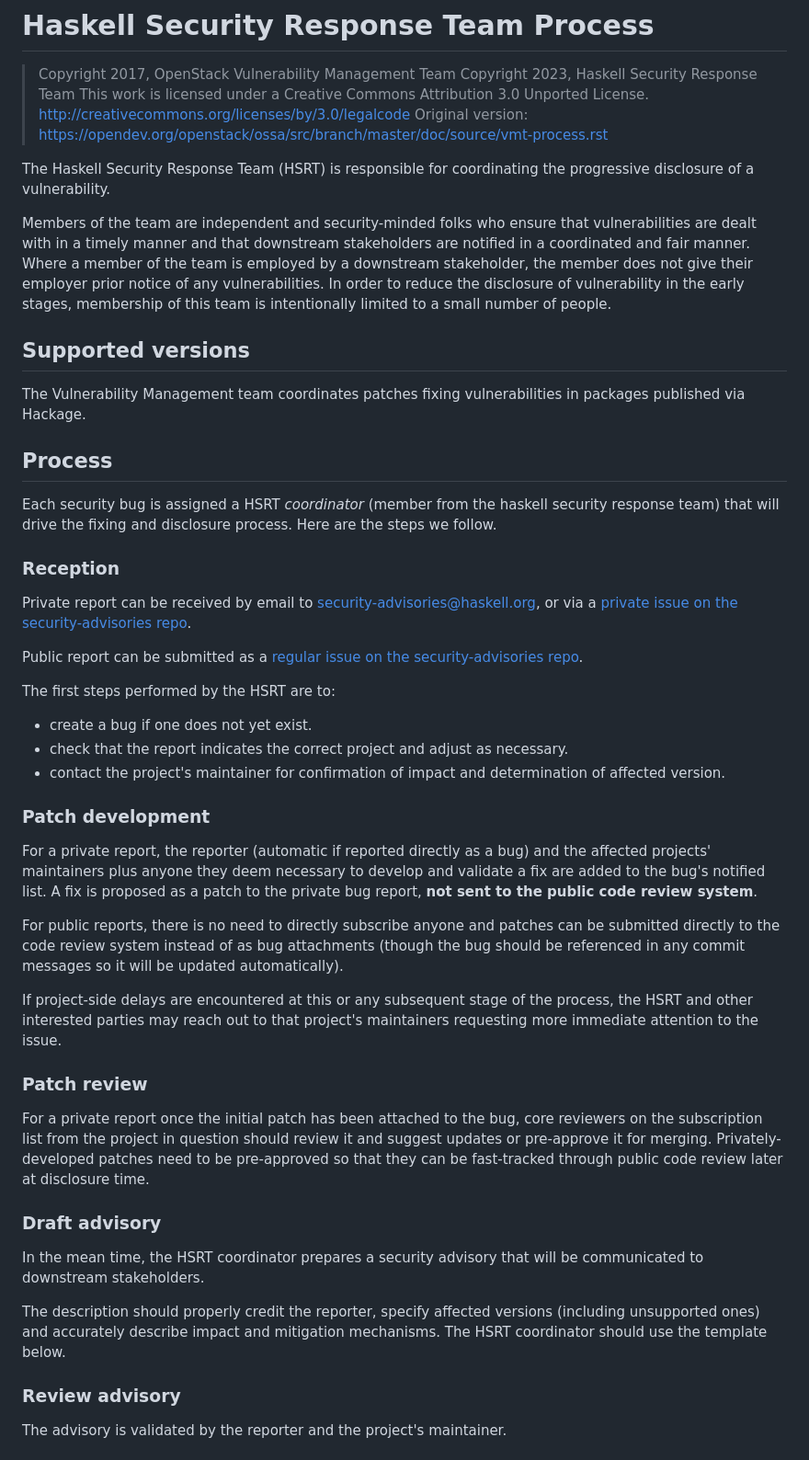
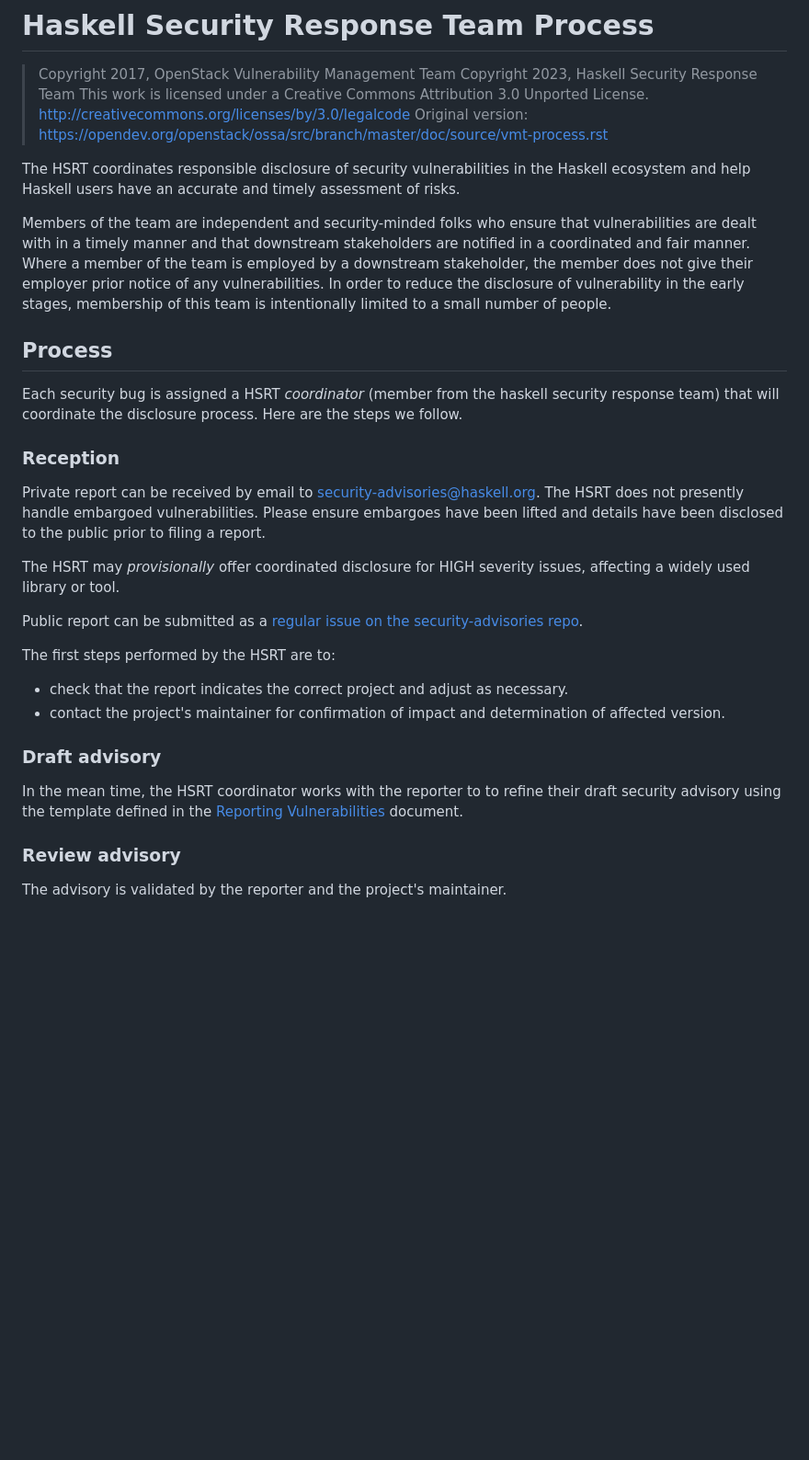
Before and after one commit to haskell/security-advisories, a Markdown page: PROCESS.md, the part around one of its changes. Shown at 92% size. Drawn GitHub-style; blank space fills up the shorter version.

```diff
--- a/PROCESS.md
+++ b/PROCESS.md
@@ -6,8 +6,9 @@
 >   http://creativecommons.org/licenses/by/3.0/legalcode
 > Original version: https://opendev.org/openstack/ossa/src/branch/master/doc/source/vmt-process.rst
 
-The Haskell Security Response Team (HSRT) is responsible for coordinating
-the progressive disclosure of a vulnerability.
+The HSRT coordinates responsible disclosure of security vulnerabilities in
+the Haskell ecosystem and help Haskell users have an accurate and timely
+assessment of risks.
 
 Members of the team are independent and security-minded folks who ensure
 that vulnerabilities are dealt with in a timely manner and that
@@ -18,67 +19,35 @@ In order to reduce the disclosure of vulnerability in the early stages,
 membership of this team is intentionally limited to a small number of
 people.
 
-## Supported versions
-
-The Vulnerability Management team coordinates patches fixing
-vulnerabilities in packages published via Hackage.
-
 ## Process
 
 Each security bug is assigned a HSRT *coordinator* (member from the
-haskell security response team) that will drive the fixing and
+haskell security response team) that will coordinate the
 disclosure process. Here are the steps we follow.
 
 ### Reception
 
-Private report can be received by email to [security-advisories@haskell.org](mailto:security-advisories@haskell.org),
-or via a [private issue on the security-advisories repo](https://github.com/haskell/security-advisories/security/advisories/new).
+Private report can be received by email to [security-advisories@haskell.org](mailto:security-advisories@haskell.org).
+The HSRT does not presently handle embargoed vulnerabilities.
+Please ensure embargoes have been lifted and details have been disclosed to the public prior to filing a report.
+
+The HSRT may *provisionally* offer coordinated disclosure for
+HIGH severity issues, affecting a widely used library or tool.
 
 Public report can be submitted as a [regular issue on the security-advisories repo](https://github.com/haskell/security-advisories/issues).
 
 The first steps performed by the HSRT are to:
 
--   create a bug if one does not yet exist.
 -   check that the report indicates the correct project and adjust as
     necessary.
 -   contact the project's maintainer for confirmation
     of impact and determination of affected version.
 
-### Patch development
-
-For a private report, the reporter (automatic if reported directly as a
-bug) and the affected projects' maintainers plus anyone they deem necessary
-to develop and validate a fix are added to the bug's notified list.
-A fix is proposed as a patch to the private bug report,
-**not sent to the public code review system**.
-
-For public reports, there is no need to directly subscribe anyone and
-patches can be submitted directly to the code review system instead of
-as bug attachments (though the bug should be referenced in any commit
-messages so it will be updated automatically).
-
-If project-side delays are encountered at this or any subsequent stage
-of the process, the HSRT and other interested parties may reach out to
-that project's maintainers requesting more immediate attention to the issue.
-
-### Patch review
-
-For a private report once the initial patch has been attached to the
-bug, core reviewers on the subscription list from the project in
-question should review it and suggest updates or pre-approve it for
-merging. Privately-developed patches need to be pre-approved so that
-they can be fast-tracked through public code review later at disclosure
-time.
-
 ### Draft advisory
 
-In the mean time, the HSRT coordinator prepares a security advisory
-that will be communicated to downstream stakeholders.
-
-The description should properly credit the reporter, specify affected
-versions (including unsupported ones) and accurately describe impact and
-mitigation mechanisms. The HSRT coordinator should use the template
-below.
+In the mean time, the HSRT coordinator works with the reporter to
+to refine their draft security advisory using the template defined
+in the [Reporting Vulnerabilities](./CONTRIBUTING.md) document.
 
 ### Review advisory
 
```
Also changed, not shown: other parts of PROCESS.md (+5 -51 lines).
